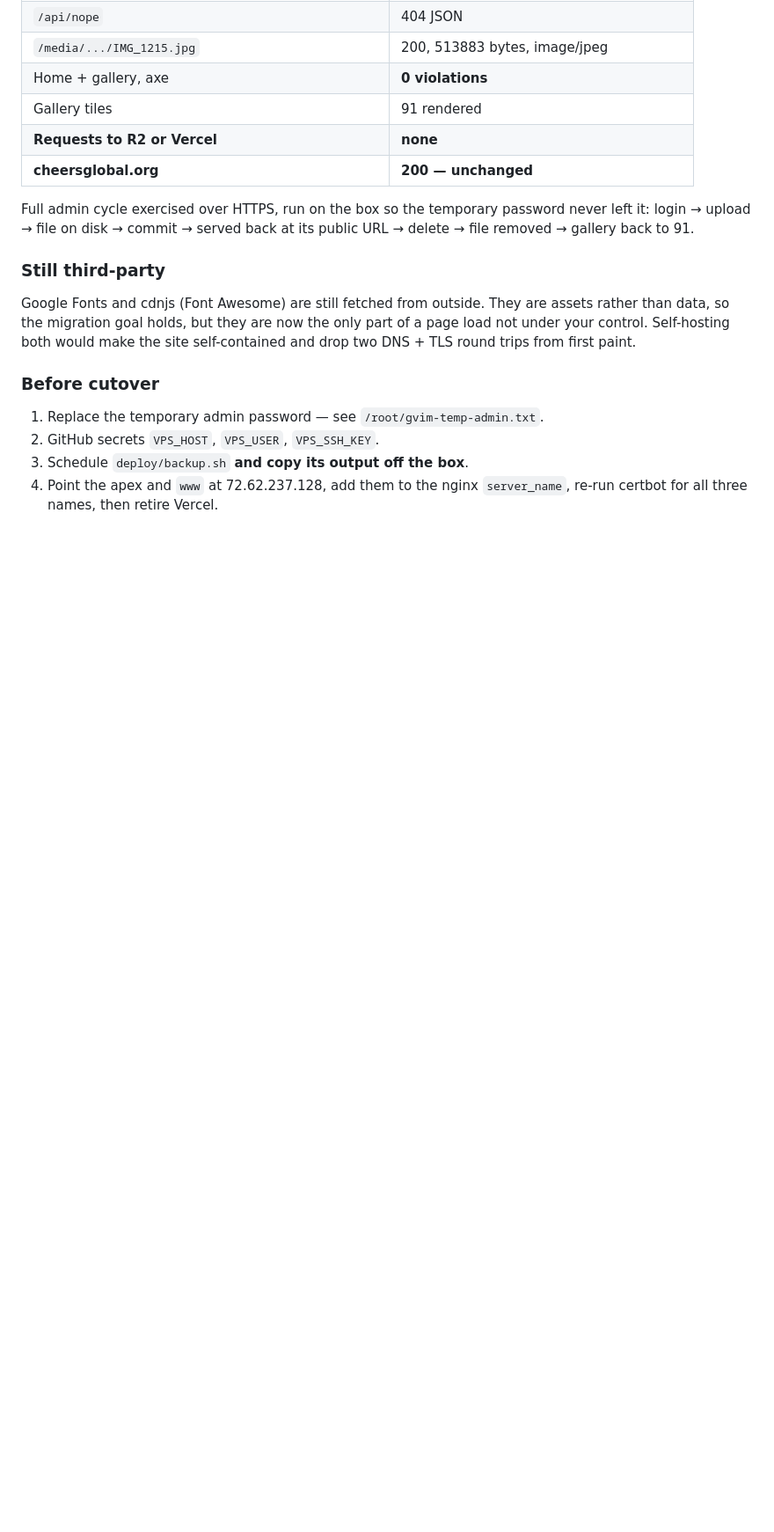
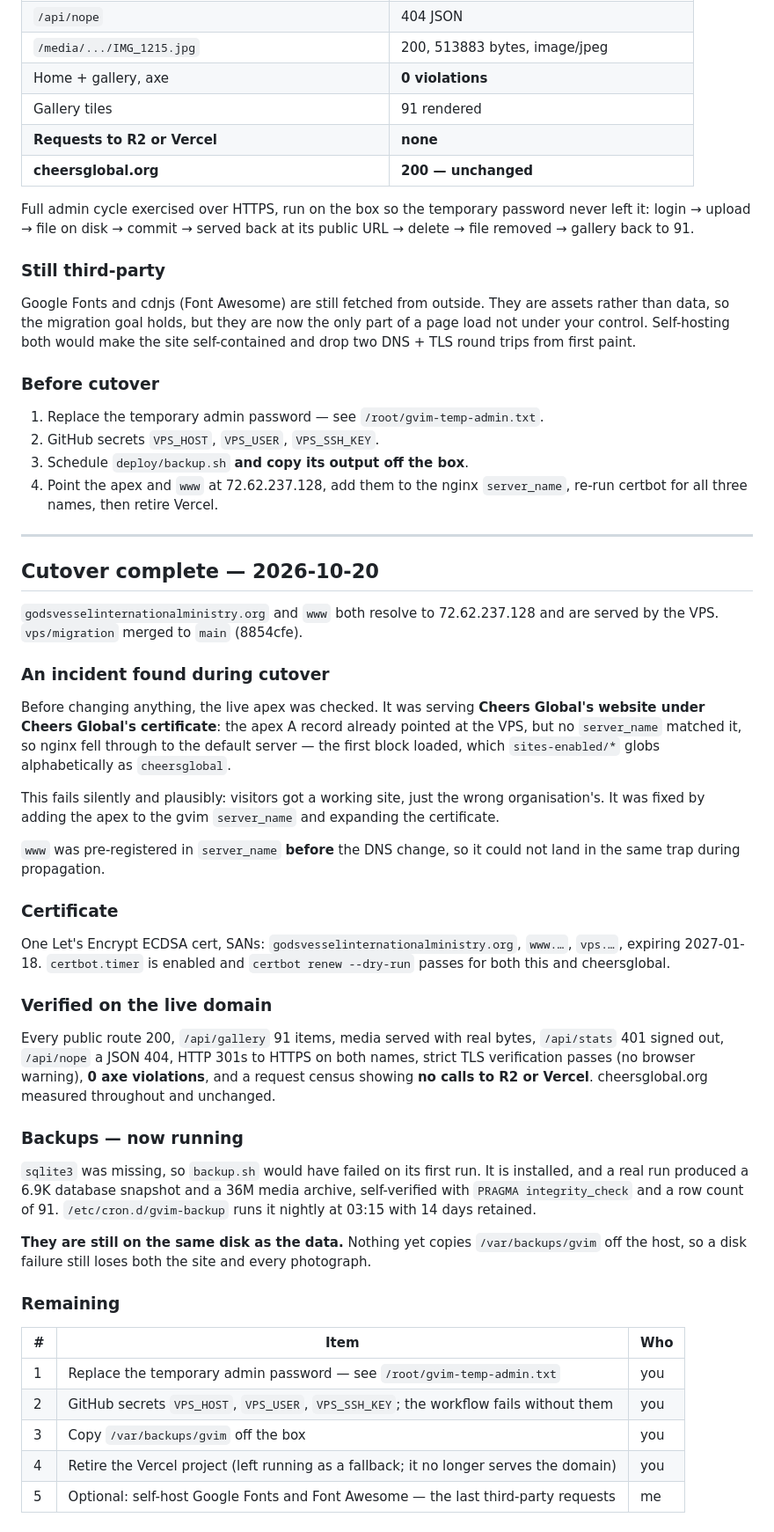
Before and after one commit to tallZacchaeus/gvim, a Markdown page: docs/10-VPS-Migration.md, the part around the change. Shown at 88% size. GitHub-like rendering; blank space fills up the shorter version.

Commit message:
docs(vps): record the cutover, the apex incident, and live backups
The live domain and www now resolve to the VPS and are served by it.

Records the incident found before cutting over: the apex already
pointed at the VPS with no matching server_name, so nginx fell through
to the default server and served Cheers Global's site under Cheers
Global's certificate to anyone visiting the church without www. www was
pre-registered in server_name before the DNS change so it could not
land in the same trap during propagation.

sqlite3 was missing, so backup.sh would have failed on first run. It is
installed, a real backup verified at integrity=ok with 91 rows, and a
nightly cron added. The archives still sit on the same disk as the data
they protect, which is recorded as outstanding.

```diff
--- a/docs/10-VPS-Migration.md
+++ b/docs/10-VPS-Migration.md
@@ -182,3 +182,56 @@ site self-contained and drop two DNS + TLS round trips from first paint.
 3. Schedule `deploy/backup.sh` **and copy its output off the box**.
 4. Point the apex and `www` at 72.62.237.128, add them to the nginx
    `server_name`, re-run certbot for all three names, then retire Vercel.
+
+---
+
+## Cutover complete — 2026-10-20
+
+`godsvesselinternationalministry.org` and `www` both resolve to 72.62.237.128
+and are served by the VPS. `vps/migration` merged to `main` (8854cfe).
+
+### An incident found during cutover
+Before changing anything, the live apex was checked. It was serving **Cheers
+Global's website under Cheers Global's certificate**: the apex A record already
+pointed at the VPS, but no `server_name` matched it, so nginx fell through to
+the default server — the first block loaded, which `sites-enabled/*` globs
+alphabetically as `cheersglobal`.
+
+This fails silently and plausibly: visitors got a working site, just the wrong
+organisation's. It was fixed by adding the apex to the gvim `server_name` and
+expanding the certificate.
+
+`www` was pre-registered in `server_name` **before** the DNS change, so it
+could not land in the same trap during propagation.
+
+### Certificate
+One Let's Encrypt ECDSA cert, SANs:
+`godsvesselinternationalministry.org`, `www.…`, `vps.…`, expiring 2027-01-18.
+`certbot.timer` is enabled and `certbot renew --dry-run` passes for both this
+and cheersglobal.
+
+### Verified on the live domain
+Every public route 200, `/api/gallery` 91 items, media served with real bytes,
+`/api/stats` 401 signed out, `/api/nope` a JSON 404, HTTP 301s to HTTPS on
+both names, strict TLS verification passes (no browser warning), **0 axe
+violations**, and a request census showing **no calls to R2 or Vercel**.
+cheersglobal.org measured throughout and unchanged.
+
+### Backups — now running
+`sqlite3` was missing, so `backup.sh` would have failed on its first run. It is
+installed, and a real run produced a 6.9K database snapshot and a 36M media
+archive, self-verified with `PRAGMA integrity_check` and a row count of 91.
+`/etc/cron.d/gvim-backup` runs it nightly at 03:15 with 14 days retained.
+
+**They are still on the same disk as the data.** Nothing yet copies
+`/var/backups/gvim` off the host, so a disk failure still loses both the site
+and every photograph.
+
+### Remaining
+| # | Item | Who |
+|---|---|---|
+| 1 | Replace the temporary admin password — see `/root/gvim-temp-admin.txt` | you |
+| 2 | GitHub secrets `VPS_HOST`, `VPS_USER`, `VPS_SSH_KEY`; the workflow fails without them | you |
+| 3 | Copy `/var/backups/gvim` off the box | you |
+| 4 | Retire the Vercel project (left running as a fallback; it no longer serves the domain) | you |
+| 5 | Optional: self-host Google Fonts and Font Awesome — the last third-party requests | me |
```
